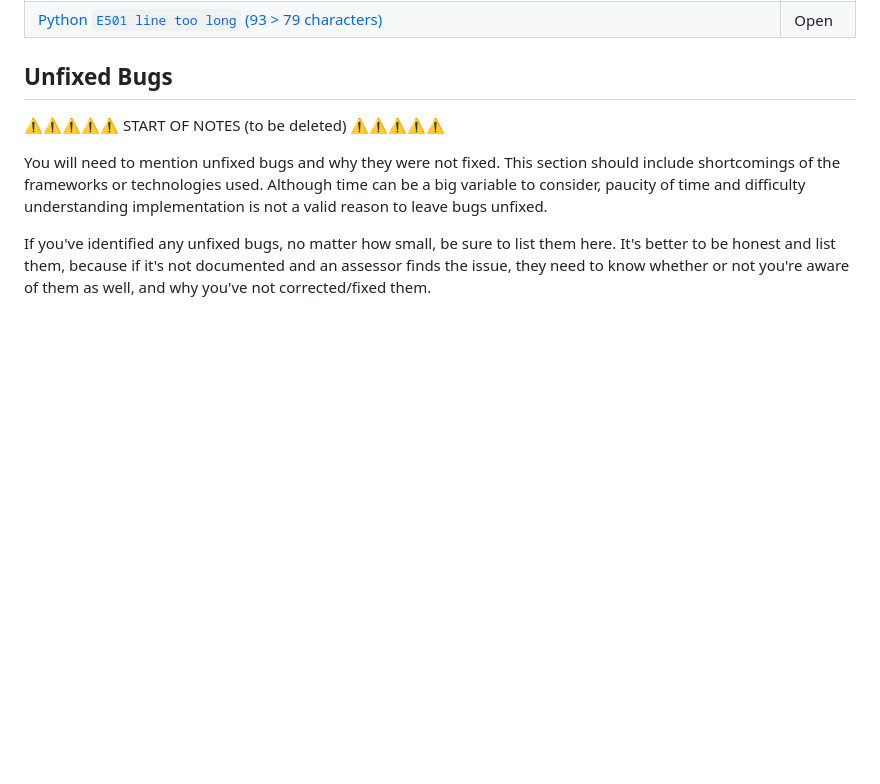
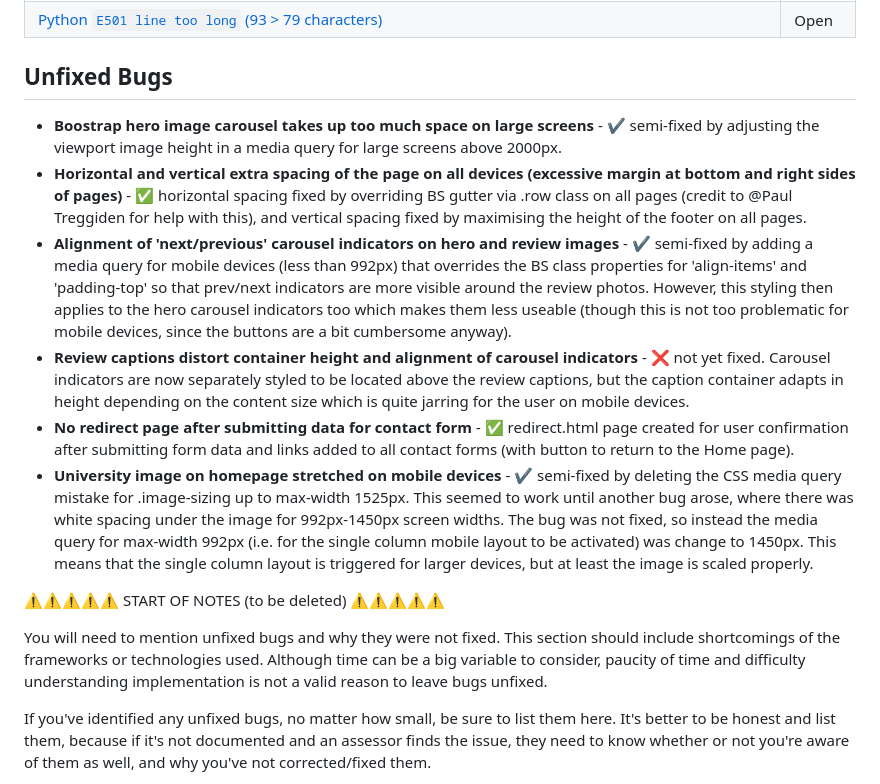
Before and after one commit to Code-Institute-Submissions/tarahwaters-milestone-project1, a Markdown page: TESTING.md, the part around the change. Rendered like a GitHub page; blank space fills up the shorter version.

Commit message:
Cut and paste unfixed bugs from README into TESTING.md

```diff
--- a/TESTING.md
+++ b/TESTING.md
@@ -207,6 +207,13 @@ Any remaining open issues can be tracked [here](https://github.com/tarahwaters/m
 
 ## Unfixed Bugs
 
+- **Boostrap hero image carousel takes up too much space on large screens** - ✔️ semi-fixed by adjusting the viewport image height in a media query for large screens above 2000px.
+- **Horizontal and vertical extra spacing of the page on all devices (excessive margin at bottom and right sides of pages)** - ✅ horizontal spacing fixed by overriding BS gutter via .row class on all pages (credit to @Paul Treggiden for help with this), and vertical spacing fixed by maximising the height of the footer on all pages.
+- **Alignment of 'next/previous' carousel indicators on hero and review images** - ✔️ semi-fixed by adding a media query for mobile devices (less than 992px) that overrides the BS class properties for 'align-items' and 'padding-top' so that prev/next indicators are more visible around the review photos. However, this styling then applies to the hero carousel indicators too which makes them less useable (though this is not too problematic for mobile devices, since the buttons are a bit cumbersome anyway).
+- **Review captions distort container height and alignment of carousel indicators** - ❌ not yet fixed. Carousel indicators are now separately styled to be located above the review captions, but the caption container adapts in height depending on the content size which is quite jarring for the user on mobile devices.
+- **No redirect page after submitting data for contact form** - ✅ redirect.html page created for user confirmation after submitting form data and links added to all contact forms (with button to return to the Home page).
+- **University image on homepage stretched on mobile devices** - ✔️ semi-fixed by deleting the CSS media query mistake for .image-sizing up to max-width 1525px. This seemed to work until another bug arose, where there was white spacing under the image for 992px-1450px screen widths. The bug was not fixed, so instead the media query for max-width 992px (i.e. for the single column mobile layout to be activated) was change to 1450px. This means that the single column layout is triggered for larger devices, but at least the image is scaled properly.
+
 ⚠️⚠️⚠️⚠️⚠️ START OF NOTES (to be deleted) ⚠️⚠️⚠️⚠️⚠️
 
 You will need to mention unfixed bugs and why they were not fixed.
```
